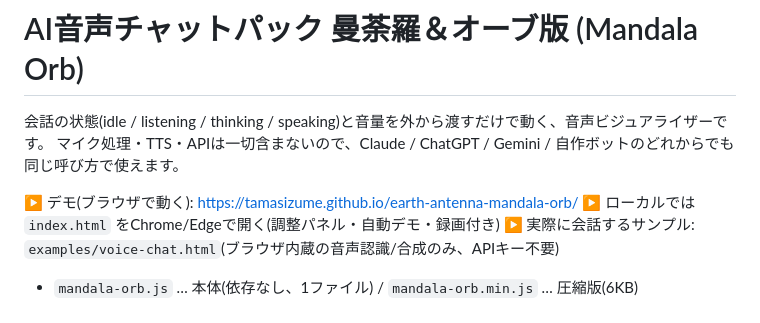
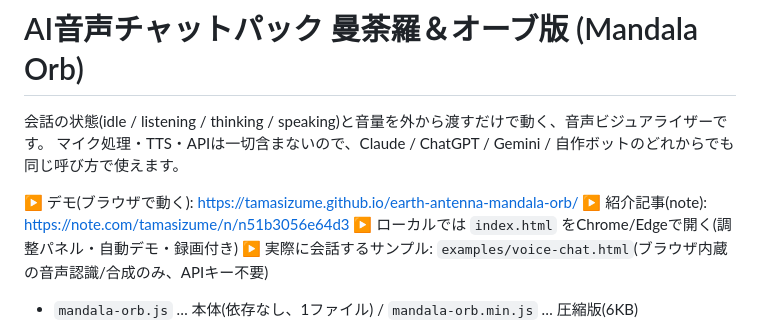
Before and after one commit to tamasizume/earth-antenna-mandala-orb, a Markdown page: README.md, the part around the change. Drawn GitHub-style.

Commit message:
README: note記事リンクを追加
Co-Authored-By: Claude Opus 5 <noreply@anthropic.com>

```diff
--- a/README.md
+++ b/README.md
@@ -4,6 +4,7 @@
 マイク処理・TTS・APIは一切含まないので、Claude / ChatGPT / Gemini / 自作ボットのどれからでも同じ呼び方で使えます。
 
 ▶ デモ(ブラウザで動く): https://tamasizume.github.io/earth-antenna-mandala-orb/
+▶ 紹介記事(note): https://note.com/tamasizume/n/n51b3056e64d3
 ▶ ローカルでは `index.html` をChrome/Edgeで開く(調整パネル・自動デモ・録画付き)
 ▶ 実際に会話するサンプル: `examples/voice-chat.html`(ブラウザ内蔵の音声認識/合成のみ、APIキー不要)
 
```
